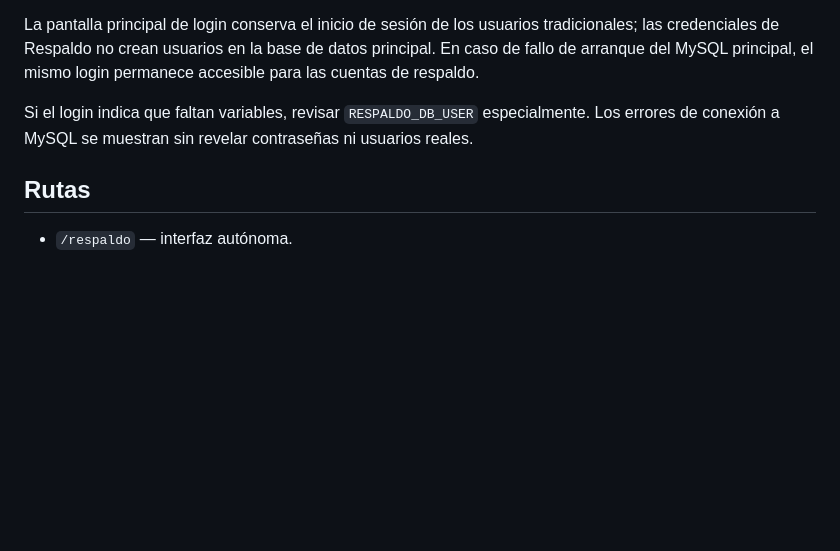
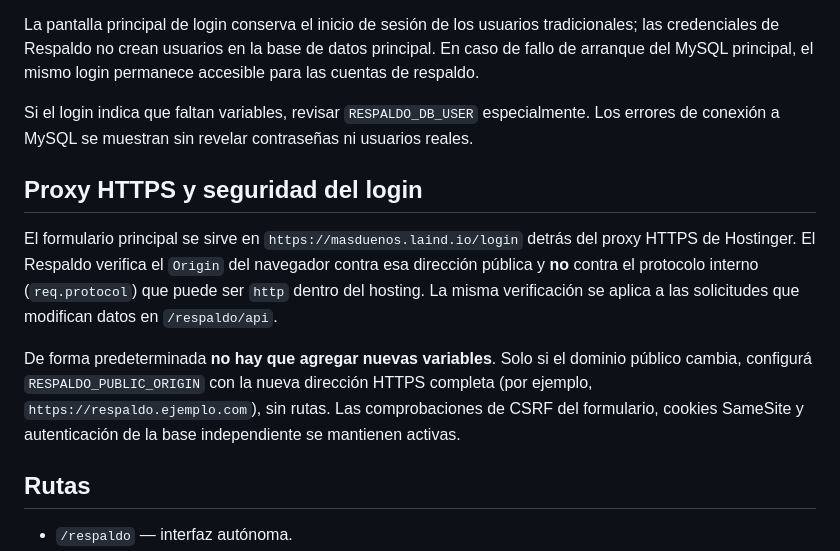
Before and after one commit to laindhub/control-enrutador, a Markdown page: docs/respaldo-online.md, the part around the change. Drawn GitHub-style; blank space fills up the shorter version.

Commit message:
docs(respaldo): document Hostinger public HTTPS origin verification

```diff
--- a/docs/respaldo-online.md
+++ b/docs/respaldo-online.md
@@ -38,6 +38,12 @@ La pantalla principal de login conserva el inicio de sesión de los usuarios tra
 
 Si el login indica que faltan variables, revisar `RESPALDO_DB_USER` especialmente. Los errores de conexión a MySQL se muestran sin revelar contraseñas ni usuarios reales.
 
+## Proxy HTTPS y seguridad del login
+
+El formulario principal se sirve en `https://masduenos.laind.io/login` detrás del proxy HTTPS de Hostinger. El Respaldo verifica el `Origin` del navegador contra esa dirección pública y **no** contra el protocolo interno (`req.protocol`) que puede ser `http` dentro del hosting. La misma verificación se aplica a las solicitudes que modifican datos en `/respaldo/api`.
+
+De forma predeterminada **no hay que agregar nuevas variables**. Solo si el dominio público cambia, configurá `RESPALDO_PUBLIC_ORIGIN` con la nueva dirección HTTPS completa (por ejemplo, `https://respaldo.ejemplo.com`), sin rutas. Las comprobaciones de CSRF del formulario, cookies SameSite y autenticación de la base independiente se mantienen activas.
+
 ## Rutas
 
 - `/respaldo` — interfaz autónoma.
```
